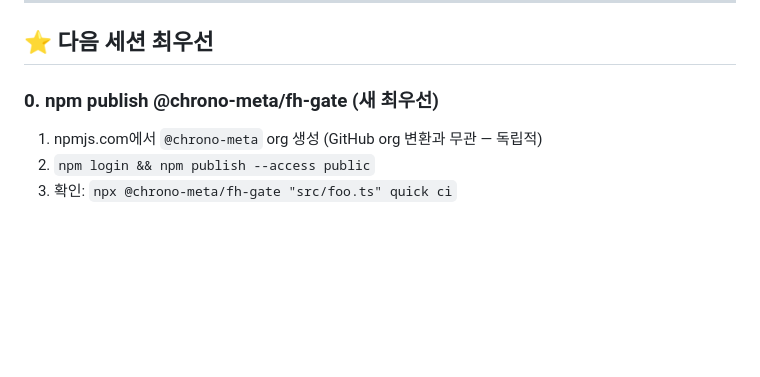
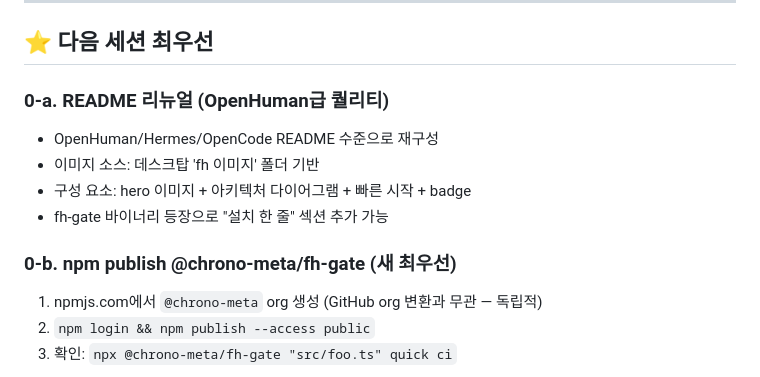
Before and after one commit to chrono-meta/forge-harness, a Markdown page: tracks/_meta/reference_next_session_starter.md, the part around the change. GitHub-like rendering; blank space fills up the shorter version.

Commit message:
chore(session): add README renewal + fh image to next session priorities
Co-Authored-By: Claude Sonnet 4.6 <noreply@anthropic.com>

```diff
--- a/tracks/_meta/reference_next_session_starter.md
+++ b/tracks/_meta/reference_next_session_starter.md
@@ -20,7 +20,14 @@ tags: [session-starter, v2-paper, arxiv, awesome-lists, ablation, fh-gate, npm-p
 
 ## ⭐ 다음 세션 최우선
 
-### 0. npm publish @chrono-meta/fh-gate (새 최우선)
+### 0-a. README 리뉴얼 (OpenHuman급 퀄리티)
+
+- OpenHuman/Hermes/OpenCode README 수준으로 재구성
+- 이미지 소스: 데스크탑 'fh 이미지' 폴더 기반
+- 구성 요소: hero 이미지 + 아키텍처 다이어그램 + 빠른 시작 + badge
+- fh-gate 바이너리 등장으로 "설치 한 줄" 섹션 추가 가능
+
+### 0-b. npm publish @chrono-meta/fh-gate (새 최우선)
 
 1. npmjs.com에서 `@chrono-meta` org 생성 (GitHub org 변환과 무관 — 독립적)
 2. `npm login && npm publish --access public`
```
